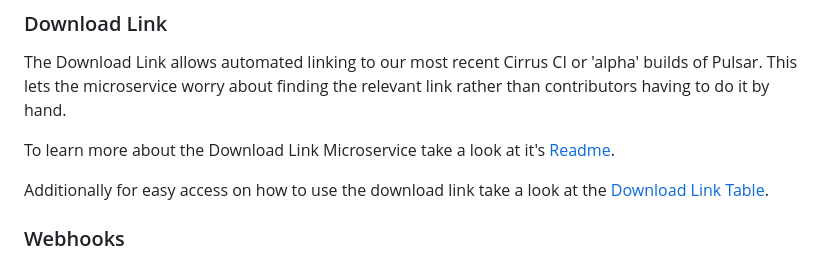
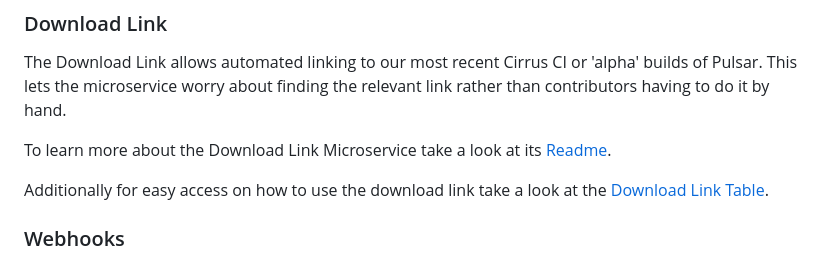
Before and after one commit to pulsar-edit/package-frontend, a Markdown page: README.md, the part around the change. GitHub-like rendering.

Commit message:
Update README.md
Co-authored-by: Daeraxa <58074586+Daeraxa@users.noreply.github.com>

```diff
--- a/README.md
+++ b/README.md
@@ -94,7 +94,7 @@ To learn more about Social Image Cards, how they behave, and how to contribute t
 
 The Download Link allows automated linking to our most recent Cirrus CI or 'alpha' builds of Pulsar. This lets the microservice worry about finding the relevant link rather than contributors having to do it by hand.
 
-To learn more about the Download Link Microservice take a look at it's [Readme](./microservices/download/README.md).
+To learn more about the Download Link Microservice take a look at its [Readme](./microservices/download/README.md).
 
 Additionally for easy access on how to use the download link take a look at the [Download Link Table](/docs/download_links.md).
 
```
